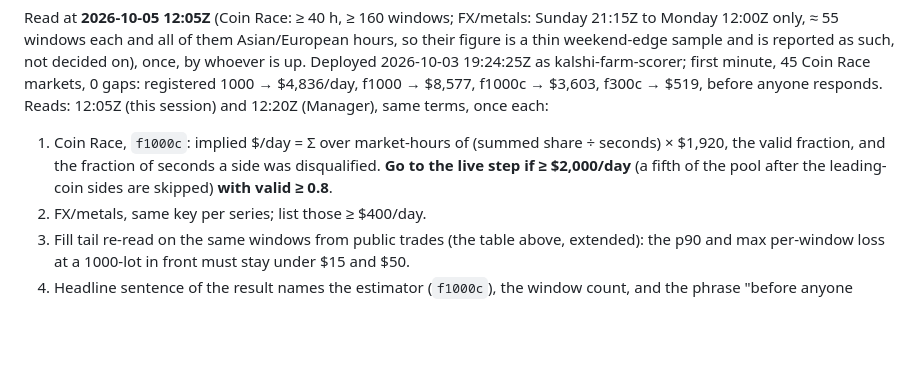
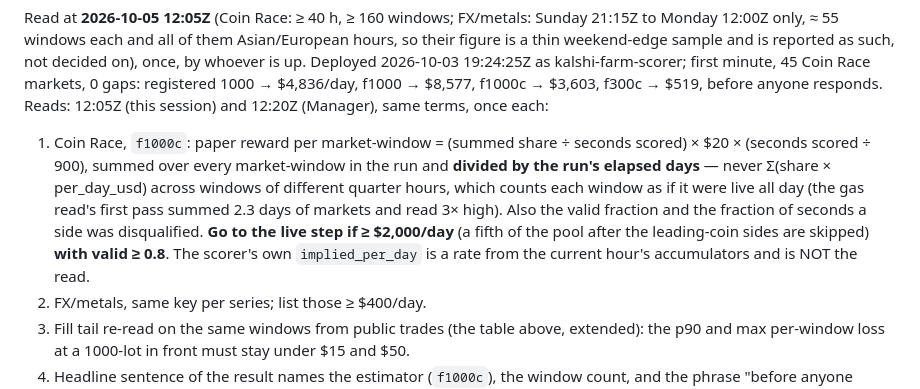
Before and after one commit to yyardi/Meridian, a Markdown page: docs/math/kalshi-incentive-farming.md, the part around the change. GitHub-like rendering; blank space fills up the shorter version.

Commit message:
Incentive farming read: the paper reward is summed per market-window and divided by elapsed days, never share x per-day rate across windows (the gas read first pass read 3x high that way)
Co-Authored-By: Claude Fable 5.1 <noreply@anthropic.com>

```diff
--- a/docs/math/kalshi-incentive-farming.md
+++ b/docs/math/kalshi-incentive-farming.md
@@ -103,9 +103,14 @@ Deployed 2026-10-03 19:24:25Z as kalshi-farm-scorer; first minute, 45 Coin Race
 registered 1000 → $4,836/day, f1000 → $8,577, f1000c → $3,603, f300c → $519, before anyone
 responds. Reads: 12:05Z (this session) and 12:20Z (Manager), same terms, once each:
 
-1. Coin Race, `f1000c`: implied $/day = Σ over market-hours of (summed share ÷ seconds) × $1,920,
-   the valid fraction, and the fraction of seconds a side was disqualified. **Go to the live step if
-   ≥ $2,000/day** (a fifth of the pool after the leading-coin sides are skipped) **with valid ≥ 0.8**.
+1. Coin Race, `f1000c`: paper reward per market-window = (summed share ÷ seconds scored) × $20 ×
+   (seconds scored ÷ 900), summed over every market-window in the run and **divided by the run's
+   elapsed days** — never Σ(share × per_day_usd) across windows of different quarter hours, which
+   counts each window as if it were live all day (the gas read's first pass summed 2.3 days of
+   markets and read 3× high). Also the valid fraction and the fraction of seconds a side was
+   disqualified. **Go to the live step if ≥ $2,000/day** (a fifth of the pool after the
+   leading-coin sides are skipped) **with valid ≥ 0.8**. The scorer's own `implied_per_day` is a
+   rate from the current hour's accumulators and is NOT the read.
 2. FX/metals, same key per series; list those ≥ $400/day.
 3. Fill tail re-read on the same windows from public trades (the table above, extended): the
    p90 and max per-window loss at a 1000-lot in front must stay under $15 and $50.
```
